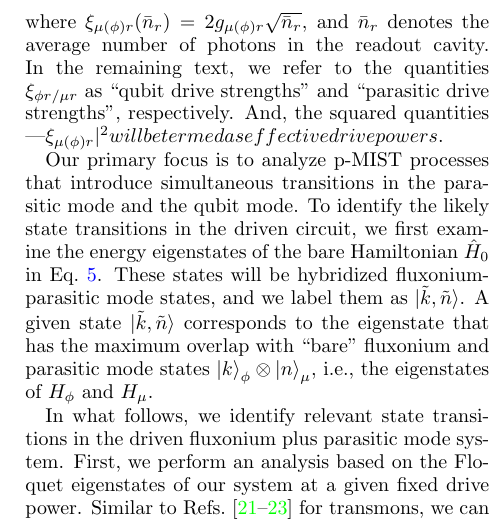
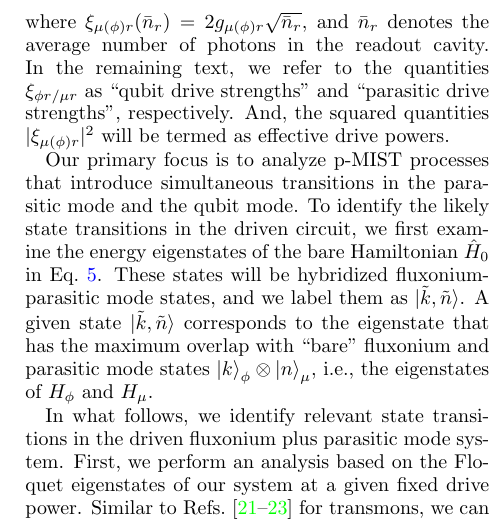
Before and after one commit to shraggy/Fluxonium, a LaTeX paper (Fluxonium_Readout_manuscript/main.tex): part of one column of page 4 of 26, cut so that both start at the same text. Compiled offline with pdfLaTeX.

Commit message:
Updates from Overleaf

```diff
--- a/Fluxonium_Readout_manuscript/main.tex
+++ b/Fluxonium_Readout_manuscript/main.tex
@@ -224,7 +224,7 @@ and the modified drive term $V_{s.c.}$ is
 \begin{align}
     \hat V_\textrm{s.c.}(\bar n_r)&=\frac{\xi_{\phi r}(\bar n_r)}{N_{\phi,\mathrm{ZPF}}} \hat N_\phi\cos{\omega_d t}+\frac{\xi_{\mu r}(\bar n_r)}{N_{\mu, \mathrm{ZPF}}} \hat N_\mu\cos{\omega_d t}\label{eq:drive},
 \end{align}
-where $\xi_{\mu(\phi) r}(\bar n_r)=2g_{\mu(\phi) r}\sqrt{\bar n_r}$, and $\bar n_r$ denotes the average number of photons in the readout cavity. In the remaining text, we refer to the quantities $\xi_{\phi r/\mu r}$ as  ``qubit drive strengths" and ``parasitic drive strengths", respectively. And, the squared quantities |\xi_{\mu(\phi) r}|^2 will be termed as effective drive powers.
+where $\xi_{\mu(\phi) r}(\bar n_r)=2g_{\mu(\phi) r}\sqrt{\bar n_r}$, and $\bar n_r$ denotes the average number of photons in the readout cavity. In the remaining text, we refer to the quantities $\xi_{\phi r/\mu r}$ as  ``qubit drive strengths" and ``parasitic drive strengths", respectively. And, the squared quantities $|\xi_{\mu(\phi) r}|^2$ will be termed as effective drive powers.
 
 Our primary focus is to analyze p-MIST processes that introduce simultaneous transitions in the parasitic mode and the qubit mode. To identify the likely state transitions in the driven circuit, we first examine the energy eigenstates of the bare Hamiltonian $\hat{H}_0$ in Eq.~\ref{eq:bare_ham}. These states will be hybridized fluxonium-parasitic mode states, and we label them as $\ket{\tilde{k}, \tilde{n}}$.  A given state $\ket{\tilde{k}, \tilde{n}}$ corresponds to the eigenstate that has the maximum overlap with ``bare" fluxonium and parasitic mode states $\ket{k}_\phi\otimes\ket{n}_\mu$, i.e., the eigenstates of $H_{\phi}$ and $H_{\mu}$.
 
```
